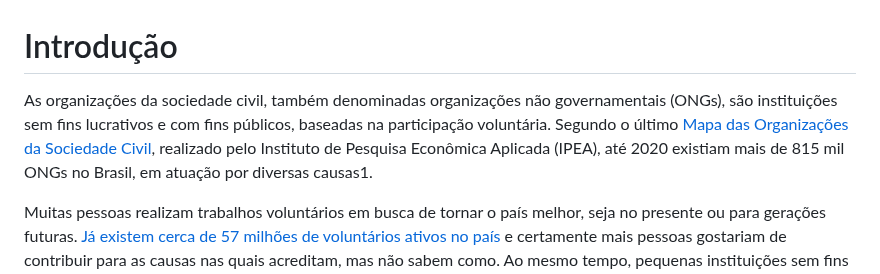
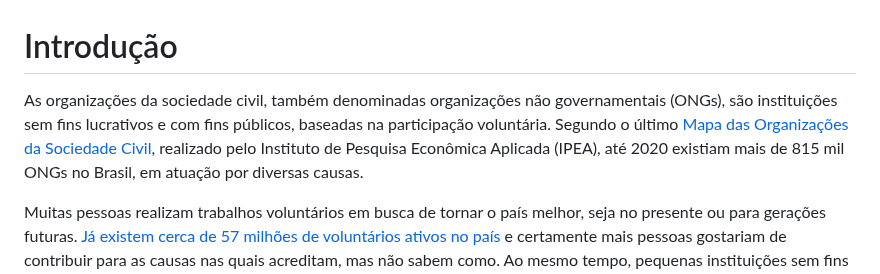
Before and after one commit to RaulJanon/pmv-ads-2023-1-e1-proj-web-t2-grupo-4-ongs-e-voluntariado, a Markdown page: docs/01-Documentação de Contexto.md, the part around the change. Rendered like a GitHub page.

```diff
--- a/docs/01-Documentação de Contexto.md
+++ b/docs/01-Documentação de Contexto.md
@@ -1,6 +1,6 @@
 # Introdução
 
-As organizações da sociedade civil, também denominadas organizações não governamentais (ONGs), são instituições sem fins lucrativos e com fins públicos, baseadas na participação voluntária. Segundo o último [Mapa das Organizações da Sociedade Civil](https://mapaosc.ipea.gov.br/mapa), realizado pelo Instituto de Pesquisa Econômica Aplicada (IPEA), até 2020 existiam mais de 815 mil ONGs no Brasil, em atuação por diversas causas1.
+As organizações da sociedade civil, também denominadas organizações não governamentais (ONGs), são instituições sem fins lucrativos e com fins públicos, baseadas na participação voluntária. Segundo o último [Mapa das Organizações da Sociedade Civil](https://mapaosc.ipea.gov.br/mapa), realizado pelo Instituto de Pesquisa Econômica Aplicada (IPEA), até 2020 existiam mais de 815 mil ONGs no Brasil, em atuação por diversas causas.
 
 Muitas pessoas realizam trabalhos voluntários em busca de tornar o país melhor, seja no presente ou para gerações futuras. [Já existem cerca de 57 milhões de voluntários ativos no país](https://mapaosc.ipea.gov.br/post/131/pesquisa-revela-perfil-dos-voluntarios-no-pais) e certamente mais pessoas gostariam de contribuir para as causas nas quais acreditam, mas não sabem como. Ao mesmo tempo, pequenas instituições sem fins lucrativos podem ter dificuldade em divulgar seu trabalho e captar e gerenciar seus voluntários, seja por falta de tempo, de recursos financeiros ou de pessoas qualificadas para este fim.
 
```
